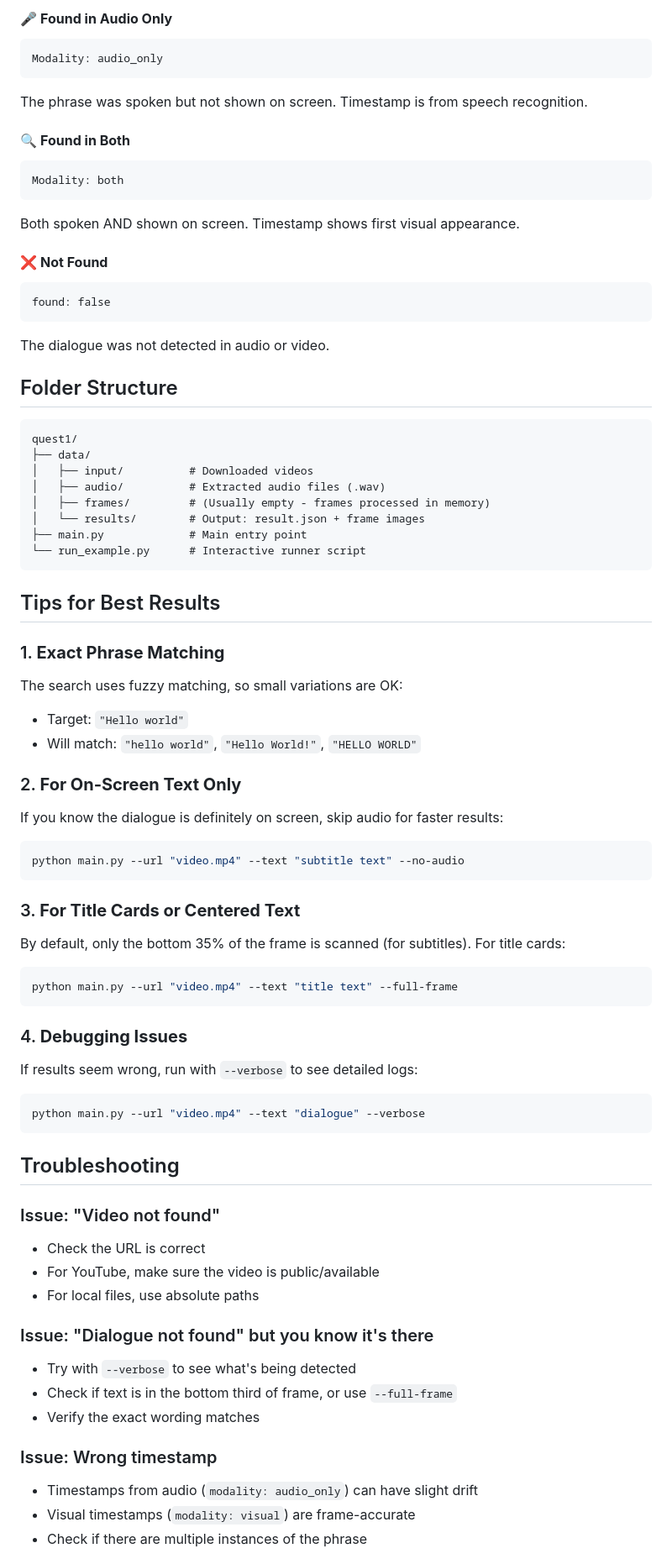
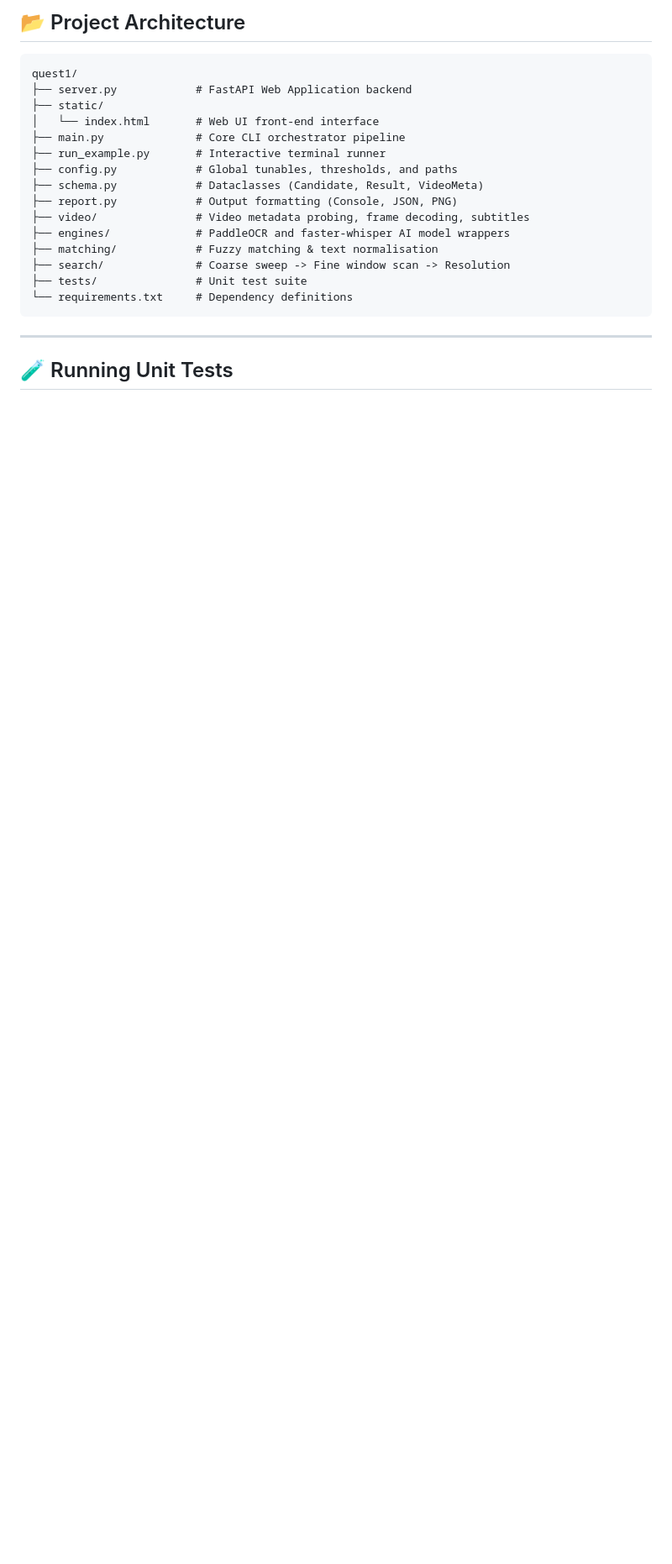
Before and after one commit to vijay-21-natarajan/quest1, a Markdown page: README.md, the part around one of its changes. Shown at 84% size. Drawn GitHub-style; blank space fills up the shorter version.

````diff
--- a/README.md
+++ b/README.md
@@ -123,73 +139,24 @@ The dialogue was found as on-screen text (subtitles, captions, etc.)
-#### 🎤 **Found in Audio Only**
-```
-Modality: audio_only
-```
-The phrase was spoken but not shown on screen. Timestamp is from speech recognition.
-
-#### 🔍 **Found in Both**
-```
-Modality: both
-```
-Both spoken AND shown on screen. Timestamp shows first visual appearance.
-
-#### ❌ **Not Found**
-```
-found: false
-```
-The dialogue was not detected in audio or video.
-
-## Folder Structure
+## 📂 Project Architecture
 
 ```
 quest1/
-├── data/
-│   ├── input/          # Downloaded videos
-│   ├── audio/          # Extracted audio files (.wav)
-│   ├── frames/         # (Usually empty - frames processed in memory)
-│   └── results/        # Output: result.json + frame images
-├── main.py             # Main entry point
-└── run_example.py      # Interactive runner script
+├── server.py            # FastAPI Web Application backend
+├── static/
+│   └── index.html       # Web UI front-end interface
+├── main.py              # Core CLI orchestrator pipeline
+├── run_example.py       # Interactive terminal runner
+├── config.py            # Global tunables, thresholds, and paths
+├── schema.py            # Dataclasses (Candidate, Result, VideoMeta)
+├── report.py            # Output formatting (Console, JSON, PNG)
+├── video/               # Video metadata probing, frame decoding, subtitles
+├── engines/             # PaddleOCR and faster-whisper AI model wrappers
+├── matching/            # Fuzzy matching & text normalisation
+├── search/              # Coarse sweep -> Fine window scan -> Resolution
+├── tests/               # Unit test suite
+└── requirements.txt     # Dependency definitions
 ```
 
-## Tips for Best Results
+---
 
-### 1. **Exact Phrase Matching**
-The search uses fuzzy matching, so small variations are OK:
-- Target: `"Hello world"`
-- Will match: `"hello world"`, `"Hello World!"`, `"HELLO WORLD"`
+## 🧪 Running Unit Tests
 
-### 2. **For On-Screen Text Only**
-If you know the dialogue is definitely on screen, skip audio for faster results:
-```bash
-python main.py --url "video.mp4" --text "subtitle text" --no-audio
-```
-
-### 3. **For Title Cards or Centered Text**
-By default, only the bottom 35% of the frame is scanned (for subtitles). For title cards:
-```bash
-python main.py --url "video.mp4" --text "title text" --full-frame
-```
-
-### 4. **Debugging Issues**
-If results seem wrong, run with `--verbose` to see detailed logs:
-```bash
-python main.py --url "video.mp4" --text "dialogue" --verbose
-```
-
-## Troubleshooting
-
-### Issue: "Video not found"
-- Check the URL is correct
-- For YouTube, make sure the video is public/available
-- For local files, use absolute paths
-
-### Issue: "Dialogue not found" but you know it's there
-- Try with `--verbose` to see what's being detected
-- Check if text is in the bottom third of frame, or use `--full-frame`
-- Verify the exact wording matches
-
-### Issue: Wrong timestamp
-- Timestamps from audio (`modality: audio_only`) can have slight drift
-- Visual timestamps (`modality: visual`) are frame-accurate
-- Check if there are multiple instances of the phrase
-
````
Also changed, not shown: other parts of README.md (+108 -151 lines).
